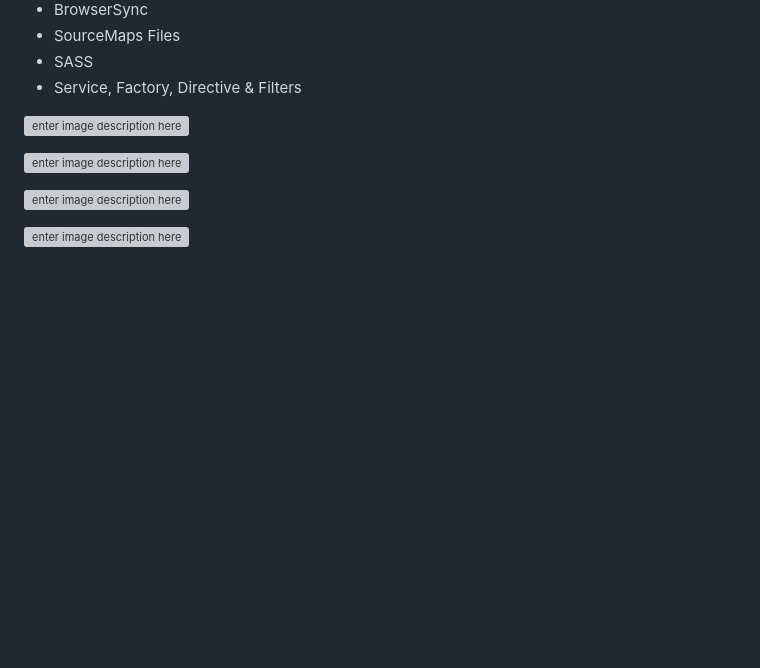
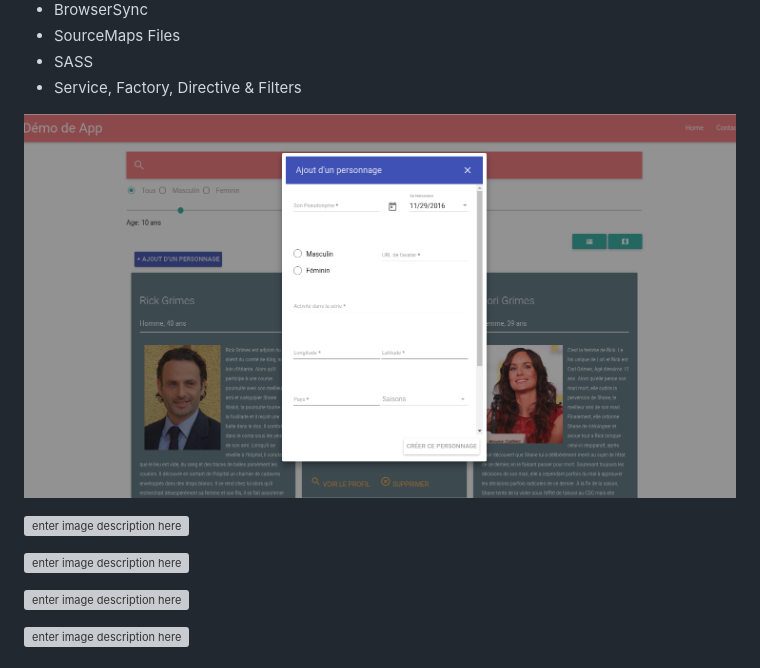
Before and after one commit to Symfomany/ngwalkindead, a Markdown page: README.md, the part around the change. GitHub-like rendering; pictures changed too: images/app.png (added); blank space fills up the shorter version; grey boxes are pictures that could not be loaded.

```diff
--- a/README.md
+++ b/README.md
@@ -26,6 +26,10 @@ Start JSON Server
 * SASS
 * Service, Factory, Directive & Filters
 
+
+![enter image description here](./images/app.png)
+
+
 ![enter image description here](./images/preview.png)
 
 
```
Also changed, not shown: 6 other files.
